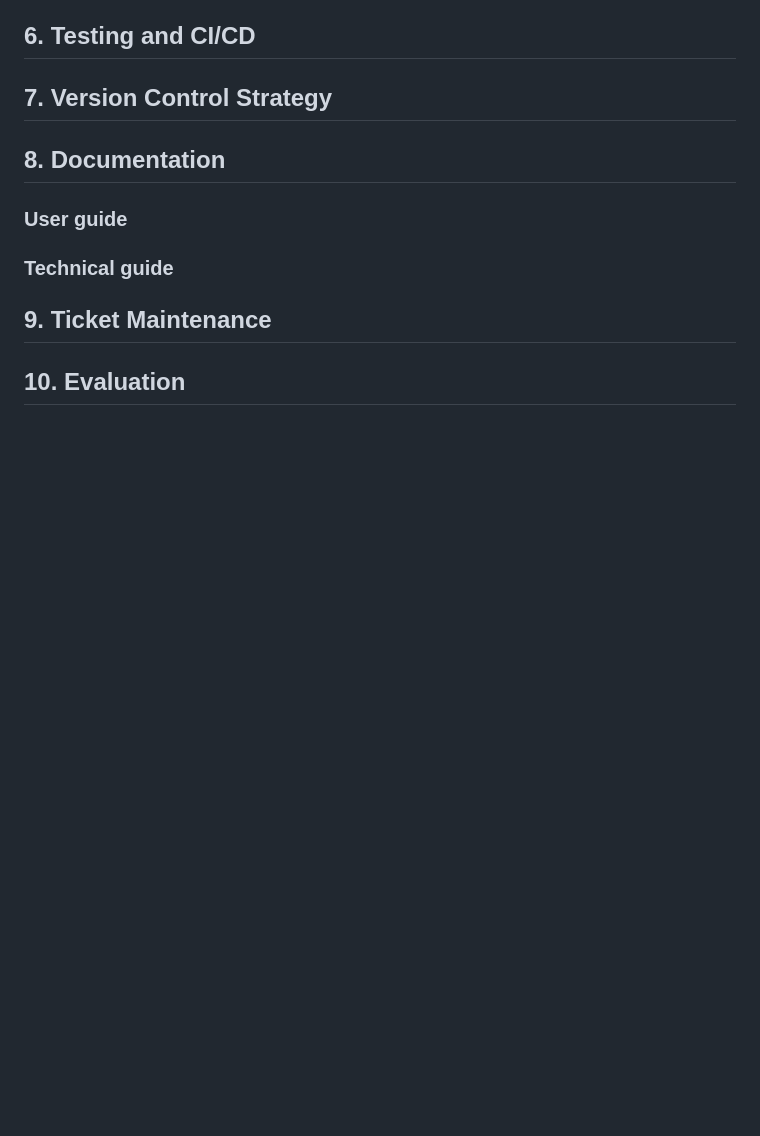
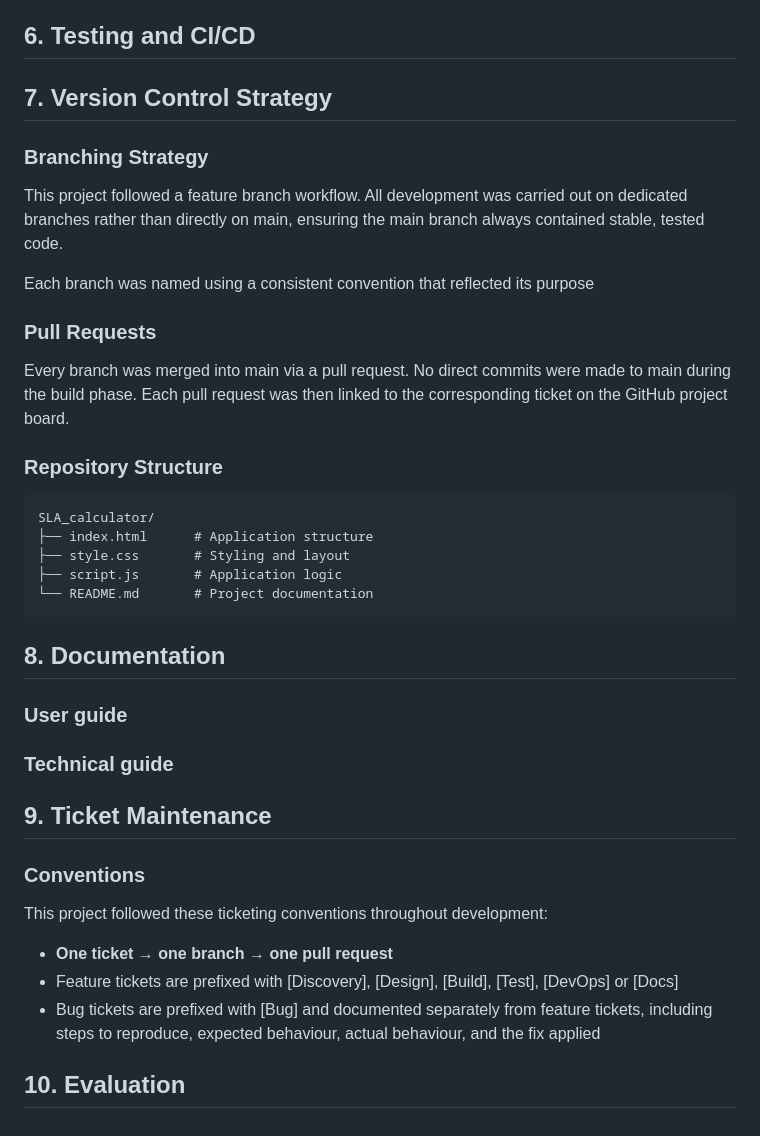
Before and after one commit to hugborg/SLA_calculator, a Markdown page: README.md, the part around one of its changes. Drawn GitHub-style; blank space fills up the shorter version.

Commit message:
Add build narrative, version control strategy and update ticket maintenance

````diff
--- a/README.md
+++ b/README.md
@@ -157,6 +206,27 @@ All tickets are managed on the [GitHub Projects board](https://github.com/users/
 ## 6. Testing and CI/CD
 
 ## 7. Version Control Strategy
+
+### Branching Strategy
+
+This project followed a feature branch workflow. All development was carried out on dedicated branches rather than directly on main, ensuring the main branch always contained stable, tested code.
+
+Each branch was named using a consistent convention that reflected its
+purpose
+
+### Pull Requests
+
+Every branch was merged into main via a pull request. No direct commits were made to main during the build phase. Each pull request was then linked to the corresponding ticket on the GitHub project board.
+
+### Repository Structure
+
+```
+SLA_calculator/
+├── index.html      # Application structure
+├── style.css       # Styling and layout
+├── script.js       # Application logic
+└── README.md       # Project documentation
+```
 
 ## 8. Documentation
 
@@ -166,4 +236,13 @@ All tickets are managed on the [GitHub Projects board](https://github.com/users/
 
 ## 9. Ticket Maintenance
 
+### Conventions
+
+This project followed these ticketing conventions throughout development:
+
+- **One ticket → one branch → one pull request**
+- Feature tickets are prefixed with [Discovery], [Design], [Build], [Test], [DevOps] or [Docs]
+- Bug tickets are prefixed with [Bug] and documented separately from feature tickets, including steps to reproduce, expected behaviour, actual behaviour, and the fix applied
+
+
 ## 10. Evaluation
````
Also changed, not shown: other parts of README.md (+49 -0 lines).
